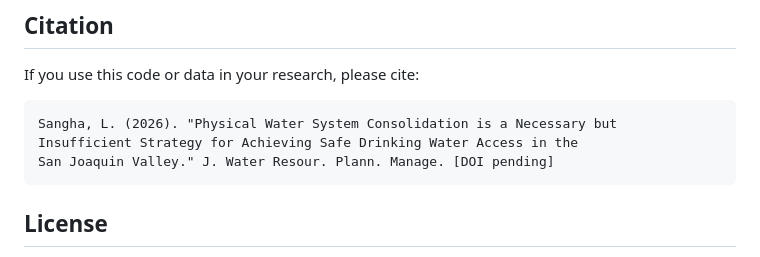
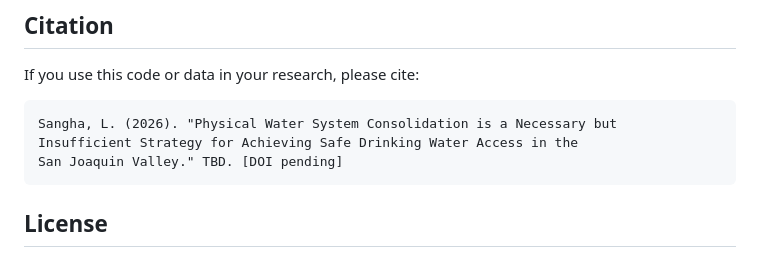
Before and after one commit to laljeet/CA-Physical-Water-System-Consolidation, a Markdown page: README.md, the part around the change. Drawn GitHub-style.

Commit message:
Revise citation in README.md
Updated citation for the San Joaquin Valley paper.

````diff
--- a/README.md
+++ b/README.md
@@ -136,7 +136,7 @@ If you use this code or data in your research, please cite:
 ```
 Sangha, L. (2026). "Physical Water System Consolidation is a Necessary but
 Insufficient Strategy for Achieving Safe Drinking Water Access in the
-San Joaquin Valley." J. Water Resour. Plann. Manage. [DOI pending]
+San Joaquin Valley." TBD. [DOI pending]
 ```
 
 ## License
````
